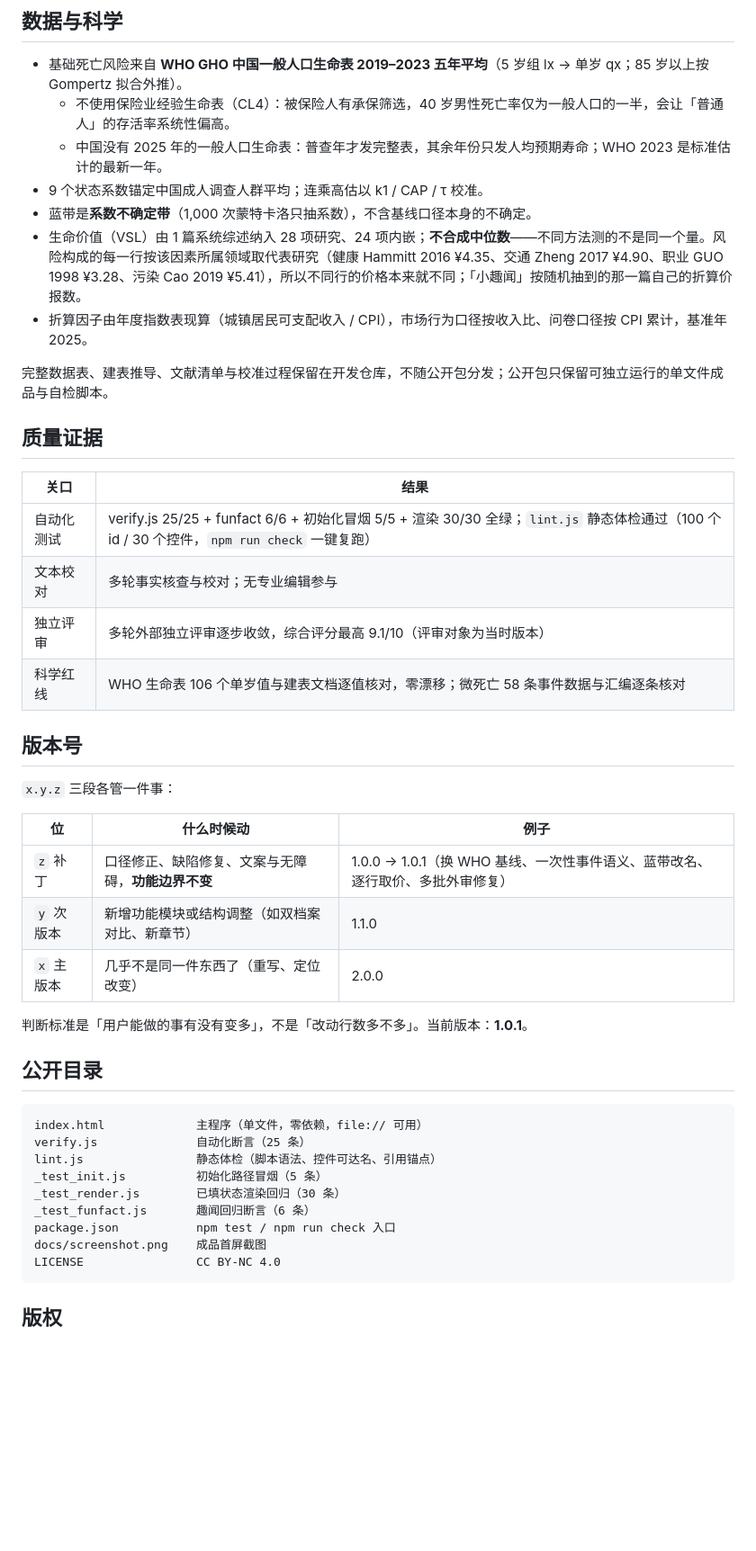
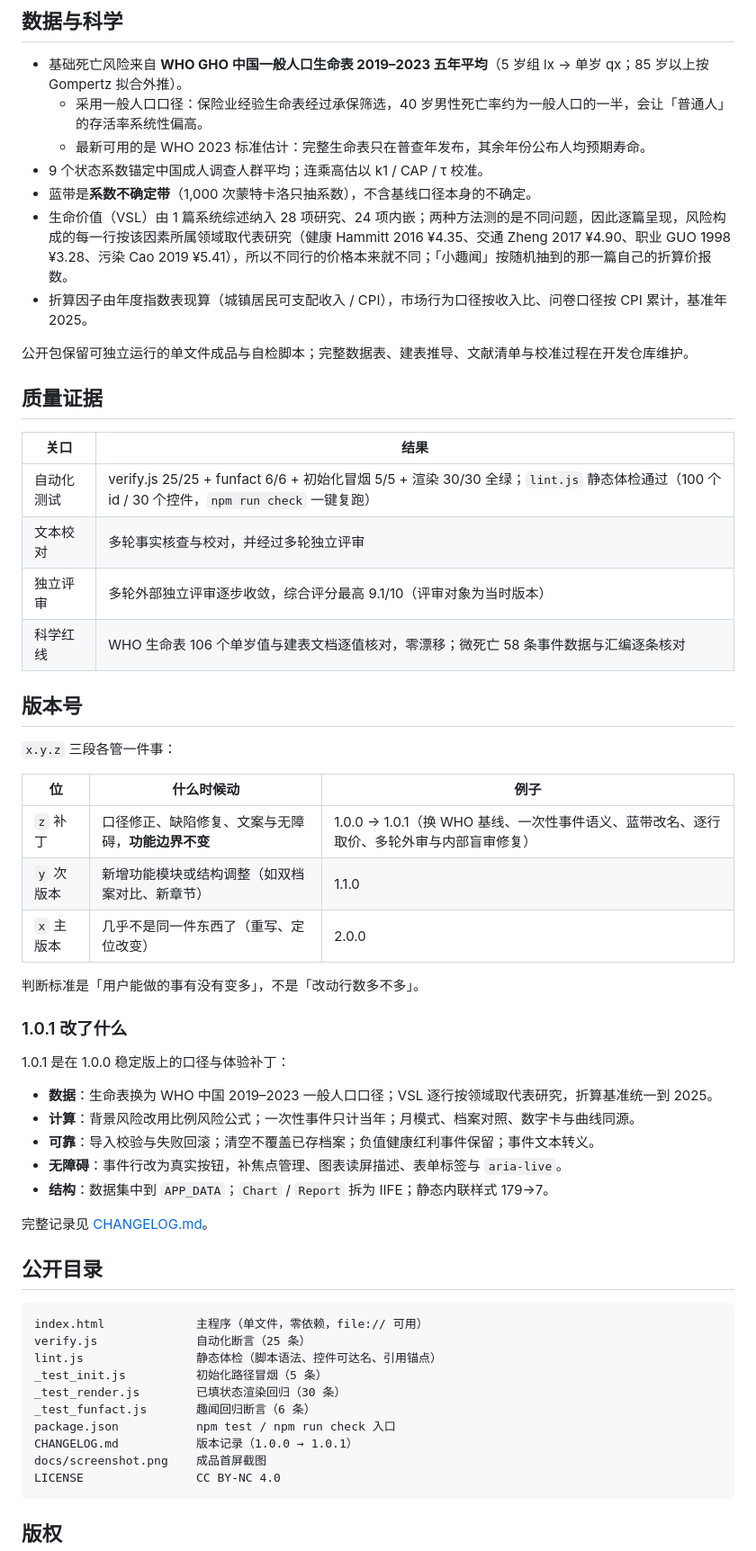
Before and after one commit to Dasein0721/account-book-with-death, a Markdown page: README.md, the part around one of its changes. Shown at 90% size. Drawn GitHub-style; blank space fills up the shorter version.

````diff
--- a/README.md
+++ b/README.md
@@ -47,21 +47,21 @@ node _test_render.js   # 30/30
 ## 数据与科学
 
 - 基础死亡风险来自 **WHO GHO 中国一般人口生命表 2019–2023 五年平均**（5 岁组 lx → 单岁 qx；85 岁以上按 Gompertz 拟合外推）。
-  - 不使用保险业经验生命表（CL4）：被保险人有承保筛选，40 岁男性死亡率仅为一般人口的一半，会让「普通人」的存活率系统性偏高。
-  - 中国没有 2025 年的一般人口生命表：普查年才发完整表，其余年份只发人均预期寿命；WHO 2023 是标准估计的最新一年。
+  - 采用一般人口口径：保险业经验生命表经过承保筛选，40 岁男性死亡率约为一般人口的一半，会让「普通人」的存活率系统性偏高。
+  - 最新可用的是 WHO 2023 标准估计：完整生命表只在普查年发布，其余年份公布人均预期寿命。
 - 9 个状态系数锚定中国成人调查人群平均；连乘高估以 k1 / CAP / τ 校准。
 - 蓝带是**系数不确定带**（1,000 次蒙特卡洛只抽系数），不含基线口径本身的不确定。
-- 生命价值（VSL）由 1 篇系统综述纳入 28 项研究、24 项内嵌；**不合成中位数**——不同方法测的不是同一个量。风险构成的每一行按该因素所属领域取代表研究（健康 Hammitt 2016 ¥4.35、交通 Zheng 2017 ¥4.90、职业 GUO 1998 ¥3.28、污染 Cao 2019 ¥5.41），所以不同行的价格本来就不同；「小趣闻」按随机抽到的那一篇自己的折算价报数。
+- 生命价值（VSL）由 1 篇系统综述纳入 28 项研究、24 项内嵌；两种方法测的是不同问题，因此逐篇呈现，风险构成的每一行按该因素所属领域取代表研究（健康 Hammitt 2016 ¥4.35、交通 Zheng 2017 ¥4.90、职业 GUO 1998 ¥3.28、污染 Cao 2019 ¥5.41），所以不同行的价格本来就不同；「小趣闻」按随机抽到的那一篇自己的折算价报数。
 - 折算因子由年度指数表现算（城镇居民可支配收入 / CPI），市场行为口径按收入比、问卷口径按 CPI 累计，基准年 2025。
 
-完整数据表、建表推导、文献清单与校准过程保留在开发仓库，不随公开包分发；公开包只保留可独立运行的单文件成品与自检脚本。
+公开包保留可独立运行的单文件成品与自检脚本；完整数据表、建表推导、文献清单与校准过程在开发仓库维护。
 
 ## 质量证据
 
 | 关口 | 结果 |
 |---|---|
 | 自动化测试 | verify.js 25/25 + funfact 6/6 + 初始化冒烟 5/5 + 渲染 30/30 全绿；`lint.js` 静态体检通过（100 个 id / 30 个控件，`npm run check` 一键复跑） |
-| 文本校对 | 多轮事实核查与校对；无专业编辑参与 |
+| 文本校对 | 多轮事实核查与校对，并经过多轮独立评审 |
 | 独立评审 | 多轮外部独立评审逐步收敛，综合评分最高 9.1/10（评审对象为当时版本） |
 | 科学红线 | WHO 生命表 106 个单岁值与建表文档逐值核对，零漂移；微死亡 58 条事件数据与汇编逐条核对 |
 
@@ -71,11 +71,23 @@ node _test_render.js   # 30/30
 
 | 位 | 什么时候动 | 例子 |
 |---|---|---|
-| `z` 补丁 | 口径修正、缺陷修复、文案与无障碍，**功能边界不变** | 1.0.0 → 1.0.1（换 WHO 基线、一次性事件语义、蓝带改名、逐行取价、多批外审修复） |
+| `z` 补丁 | 口径修正、缺陷修复、文案与无障碍，**功能边界不变** | 1.0.0 → 1.0.1（换 WHO 基线、一次性事件语义、蓝带改名、逐行取价、多轮外审与内部盲审修复） |
 | `y` 次版本 | 新增功能模块或结构调整（如双档案对比、新章节） | 1.1.0 |
 | `x` 主版本 | 几乎不是同一件东西了（重写、定位改变） | 2.0.0 |
 
-判断标准是「用户能做的事有没有变多」，不是「改动行数多不多」。当前版本：**1.0.1**。
+判断标准是「用户能做的事有没有变多」，不是「改动行数多不多」。
+
+### 1.0.1 改了什么
+
+1.0.1 是在 1.0.0 稳定版上的口径与体验补丁：
+
+- **数据**：生命表换为 WHO 中国 2019–2023 一般人口口径；VSL 逐行按领域取代表研究，折算基准统一到 2025。
+- **计算**：背景风险改用比例风险公式；一次性事件只计当年；月模式、档案对照、数字卡与曲线同源。
+- **可靠**：导入校验与失败回滚；清空不覆盖已存档案；负值健康红利事件保留；事件文本转义。
+- **无障碍**：事件行改为真实按钮，补焦点管理、图表读屏描述、表单标签与 `aria-live`。
+- **结构**：数据集中到 `APP_DATA`；`Chart` / `Report` 拆为 IIFE；静态内联样式 179→7。
+
+完整记录见 [CHANGELOG.md](CHANGELOG.md)。
 
 ## 公开目录
 
@@ -87,6 +99,7 @@ _test_init.js          初始化路径冒烟（5 条）
 _test_render.js        已填状态渲染回归（30 条）
 _test_funfact.js       趣闻回归断言（6 条）
 package.json           npm test / npm run check 入口
+CHANGELOG.md           版本记录（1.0.0 → 1.0.1）
 docs/screenshot.png    成品首屏截图
 LICENSE                CC BY-NC 4.0
 ```
````
Also changed, not shown: other parts of README.md (+2 -2 lines), CHANGELOG.md (added, +33 -0 lines), docs/screenshot.png, 1 other file.
